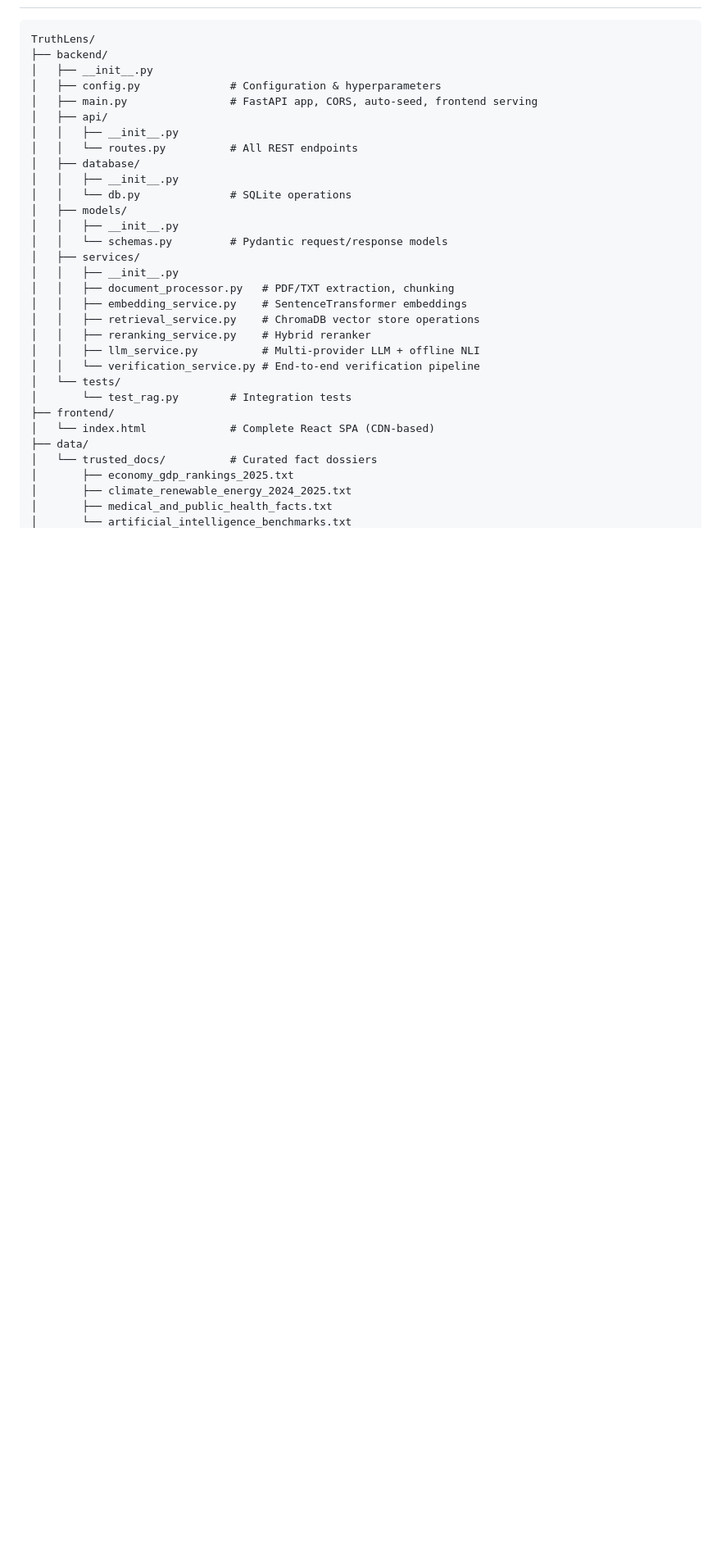
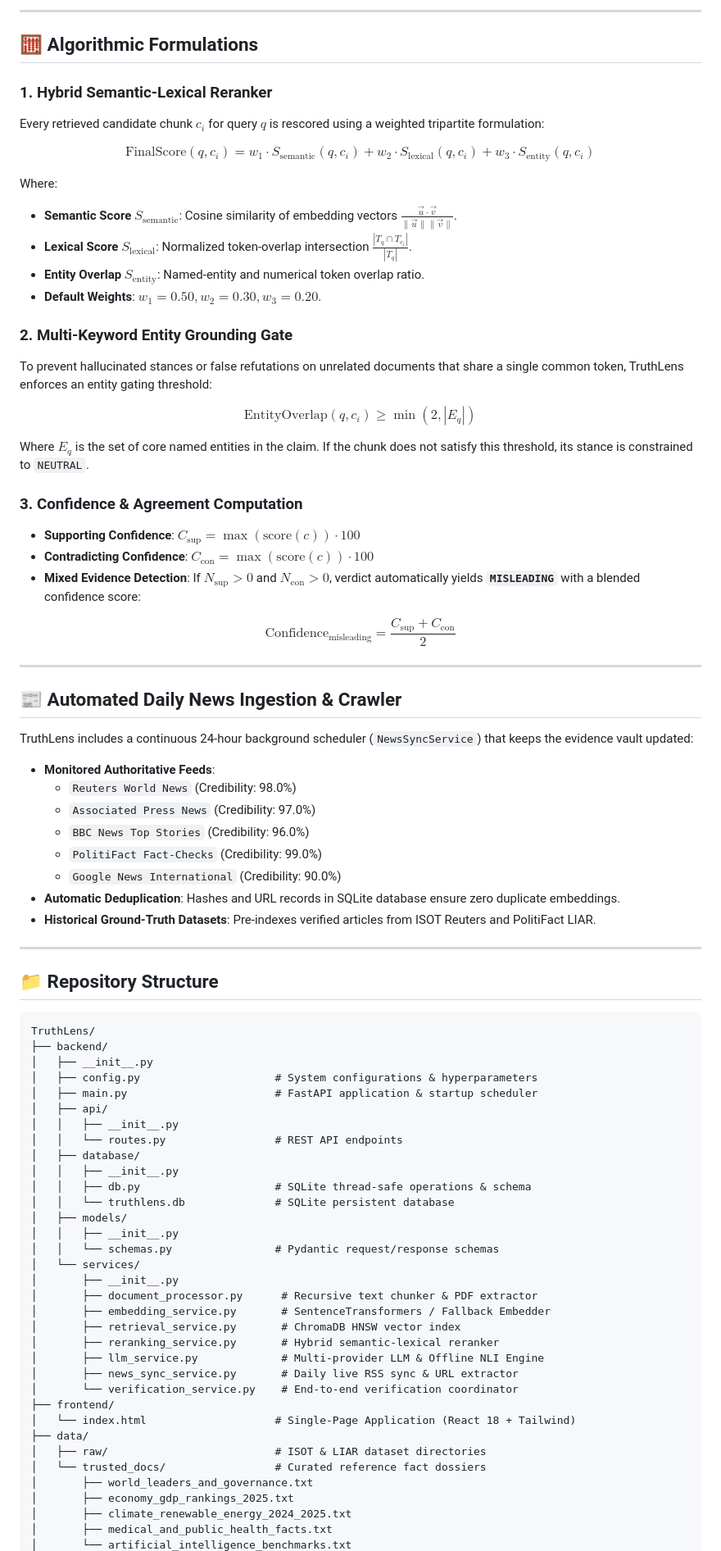
Before and after one commit to Prashantj44/Truth-Lens, a Markdown page: README.md, the part around one of its changes. Shown at 82% size. Rendered like a GitHub page; blank space fills up the shorter version.

Commit message:
docs: add comprehensive architecture diagrams, mathematical formulations, uniqueness analysis, and API specification in README

````diff
--- a/README.md
+++ b/README.md
@@ -28,32 +98,82 @@ TruthLens is an AI-powered fact-verification platform that uses Retrieval-Augmen
+---
+
+## 🧮 Algorithmic Formulations
+
+### 1. Hybrid Semantic-Lexical Reranker
+Every retrieved candidate chunk $c_i$ for query $q$ is rescored using a weighted tripartite formulation:
+
+$$\text{FinalScore}(q, c_i) = w_1 \cdot S_{\text{semantic}}(q, c_i) + w_2 \cdot S_{\text{lexical}}(q, c_i) + w_3 \cdot S_{\text{entity}}(q, c_i)$$
+
+Where:
+- **Semantic Score** $S_{\text{semantic}}$: Cosine similarity of embedding vectors $\frac{\vec{u} \cdot \vec{v}}{\|\vec{u}\| \|\vec{v}\|}$.
+- **Lexical Score** $S_{\text{lexical}}$: Normalized token-overlap intersection $\frac{|T_q \cap T_{c_i}|}{|T_q|}$.
+- **Entity Overlap** $S_{\text{entity}}$: Named-entity and numerical token overlap ratio.
+- **Default Weights**: $w_1 = 0.50, w_2 = 0.30, w_3 = 0.20$.
+
+### 2. Multi-Keyword Entity Grounding Gate
+To prevent hallucinated stances or false refutations on unrelated documents that share a single common token, TruthLens enforces an entity gating threshold:
+
+$$\text{EntityOverlap}(q, c_i) \ge \min(2, |E_q|)$$
+
+Where $E_q$ is the set of core named entities in the claim. If the chunk does not satisfy this threshold, its stance is constrained to `NEUTRAL`.
+
+### 3. Confidence & Agreement Computation
+- **Supporting Confidence**: $C_{\text{sup}} = \max(\text{score}(c)) \cdot 100$
+- **Contradicting Confidence**: $C_{\text{con}} = \max(\text{score}(c)) \cdot 100$
+- **Mixed Evidence Detection**: If $N_{\text{sup}} > 0$ and $N_{\text{con}} > 0$, verdict automatically yields **`MISLEADING`** with a blended confidence score:
+
+$$\text{Confidence}_{\text{misleading}} = \frac{C_{\text{sup}} + C_{\text{con}}}{2}$$
+
+---
+
+## 📰 Automated Daily News Ingestion & Crawler
+
+TruthLens includes a continuous 24-hour background scheduler (`NewsSyncService`) that keeps the evidence vault updated:
+
+- **Monitored Authoritative Feeds**:
+  - `Reuters World News` (Credibility: 98.0%)
+  - `Associated Press News` (Credibility: 97.0%)
+  - `BBC News Top Stories` (Credibility: 96.0%)
+  - `PolitiFact Fact-Checks` (Credibility: 99.0%)
+  - `Google News International` (Credibility: 90.0%)
+- **Automatic Deduplication**: Hashes and URL records in SQLite database ensure zero duplicate embeddings.
+- **Historical Ground-Truth Datasets**: Pre-indexes verified articles from ISOT Reuters and PolitiFact LIAR.
+
+---
+
+## 📁 Repository Structure
+
 ```text
 TruthLens/
 ├── backend/
 │   ├── __init__.py
-│   ├── config.py              # Configuration & hyperparameters
-│   ├── main.py                # FastAPI app, CORS, auto-seed, frontend serving
+│   ├── config.py                     # System configurations & hyperparameters
+│   ├── main.py                       # FastAPI application & startup scheduler
 │   ├── api/
 │   │   ├── __init__.py
-│   │   └── routes.py          # All REST endpoints
+│   │   └── routes.py                 # REST API endpoints
 │   ├── database/
 │   │   ├── __init__.py
-│   │   └── db.py              # SQLite operations
+│   │   ├── db.py                     # SQLite thread-safe operations & schema
+│   │   └── truthlens.db              # SQLite persistent database
 │   ├── models/
 │   │   ├── __init__.py
-│   │   └── schemas.py         # Pydantic request/response models
-│   ├── services/
-│   │   ├── __init__.py
-│   │   ├── document_processor.py   # PDF/TXT extraction, chunking
-│   │   ├── embedding_service.py    # SentenceTransformer embeddings
-│   │   ├── retrieval_service.py    # ChromaDB vector store operations
-│   │   ├── reranking_service.py    # Hybrid reranker
-│   │   ├── llm_service.py          # Multi-provider LLM + offline NLI
-│   │   └── verification_service.py # End-to-end verification pipeline
-│   └── tests/
-│       └── test_rag.py        # Integration tests
+│   │   └── schemas.py                # Pydantic request/response schemas
+│   └── services/
+│       ├── __init__.py
+│       ├── document_processor.py      # Recursive text chunker & PDF extractor
+│       ├── embedding_service.py       # SentenceTransformers / Fallback Embedder
+│       ├── retrieval_service.py       # ChromaDB HNSW vector index
+│       ├── reranking_service.py       # Hybrid semantic-lexical reranker
+│       ├── llm_service.py             # Multi-provider LLM & Offline NLI Engine
+│       ├── news_sync_service.py       # Daily live RSS sync & URL extractor
+│       └── verification_service.py    # End-to-end verification coordinator
 ├── frontend/
-│   └── index.html             # Complete React SPA (CDN-based)
+│   └── index.html                    # Single-Page Application (React 18 + Tailwind)
 ├── data/
-│   └── trusted_docs/          # Curated fact dossiers
+│   ├── raw/                          # ISOT & LIAR dataset directories
+│   └── trusted_docs/                 # Curated reference fact dossiers
+│       ├── world_leaders_and_governance.txt
 │       ├── economy_gdp_rankings_2025.txt
 │       ├── climate_renewable_energy_2024_2025.txt
 │       ├── medical_and_public_health_facts.txt
````
Also changed, not shown: other parts of README.md (+208 -135 lines).
